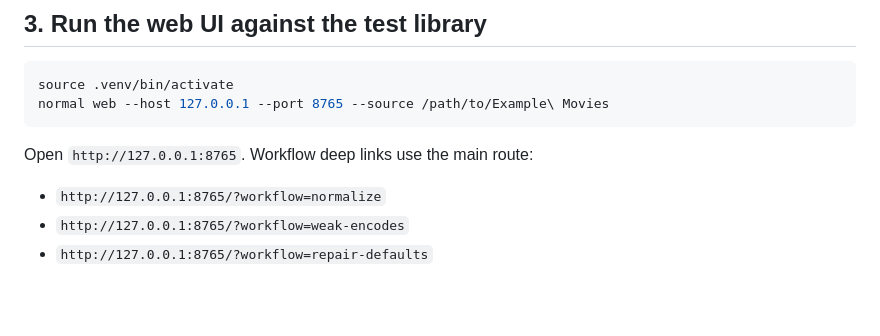
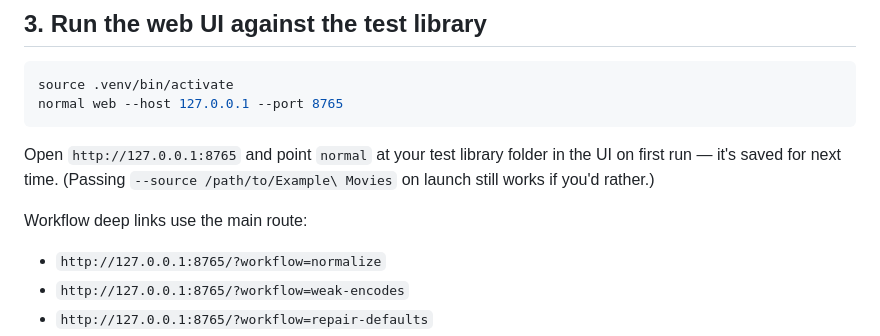
Before and after one commit to lmckellar/normal, a Markdown page: docs/quickstart.md, the part around the change. Drawn GitHub-style; blank space fills up the shorter version.

````diff
--- a/docs/quickstart.md
+++ b/docs/quickstart.md
@@ -57,10 +57,12 @@ The CLI is report-only. Deletion happens in the web UI, after selection and conf
 
 ```bash
 source .venv/bin/activate
-normal web --host 127.0.0.1 --port 8765 --source /path/to/Example\ Movies
+normal web --host 127.0.0.1 --port 8765
 ```
 
-Open `http://127.0.0.1:8765`. Workflow deep links use the main route:
+Open `http://127.0.0.1:8765` and point `normal` at your test library folder in the UI on first run — it's saved for next time. (Passing `--source /path/to/Example\ Movies` on launch still works if you'd rather.)
+
+Workflow deep links use the main route:
 
 - `http://127.0.0.1:8765/?workflow=normalize`
 - `http://127.0.0.1:8765/?workflow=weak-encodes`
````
Also changed, not shown: README.md (+13 -6 lines).
